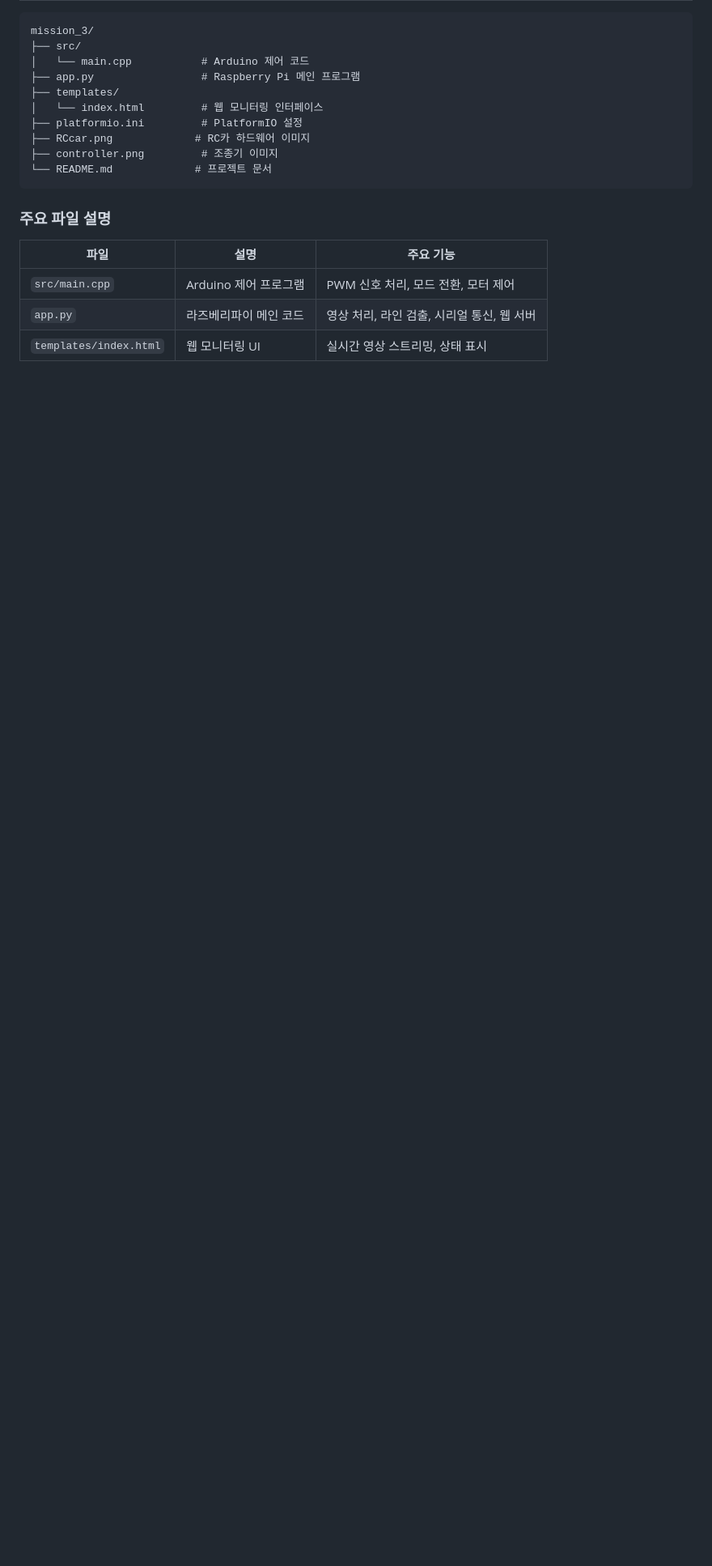
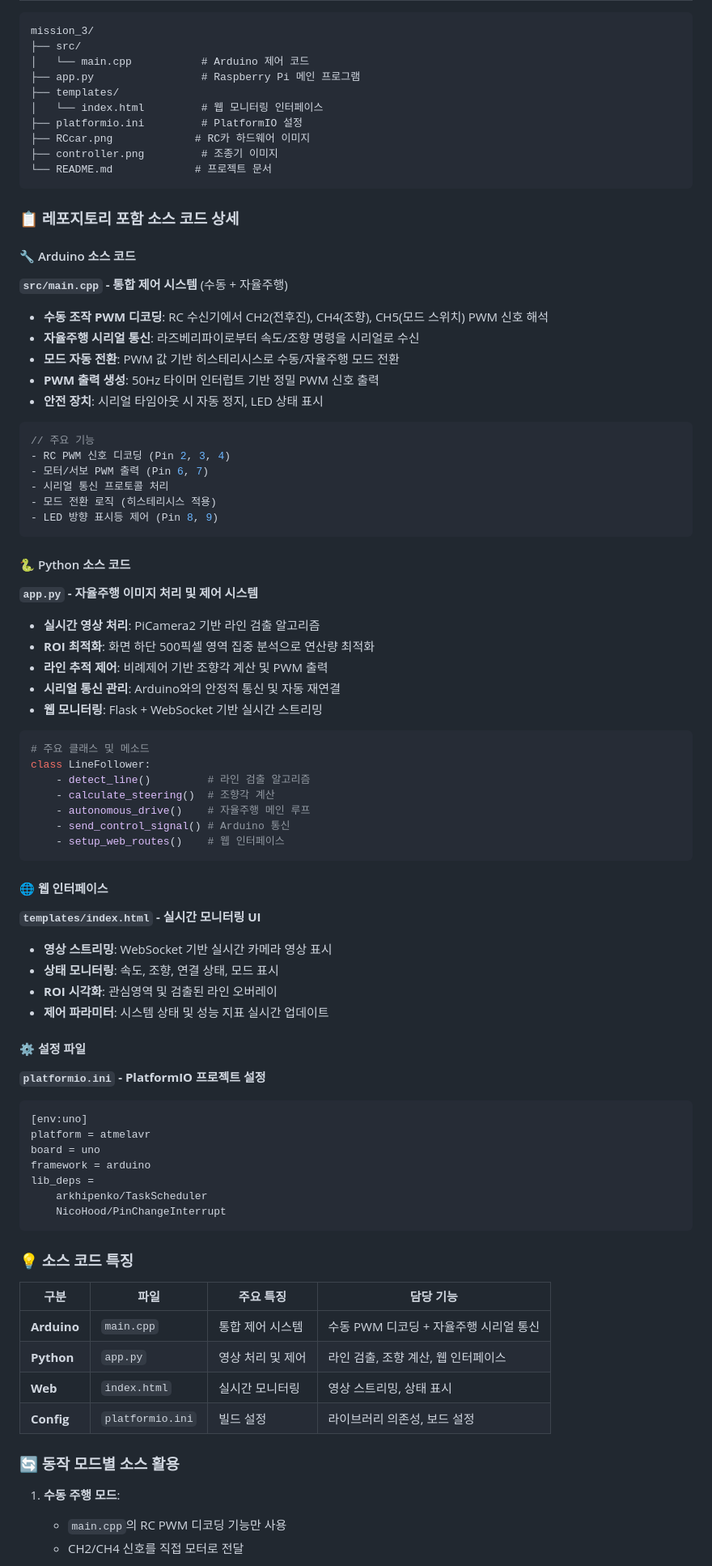
Before and after one commit to happycat0502/mission_3, a Markdown page: README.md, the part around the change printed below. Shown: that part at 81% size. Drawn GitHub-style; blank space fills up the shorter version.

````diff
--- a/README.md
+++ b/README.md
@@ -97,10 +97,78 @@ mission_3/
 └── README.md             # 프로젝트 문서
 ```
 
-### 주요 파일 설명
+### 📋 레포지토리 포함 소스 코드 상세
 
-| 파일 | 설명 | 주요 기능 |
-|------|------|----------|
-| `src/main.cpp` | Arduino 제어 프로그램 | PWM 신호 처리, 모드 전환, 모터 제어 |
-| `app.py` | 라즈베리파이 메인 코드 | 영상 처리, 라인 검출, 시리얼 통신, 웹 서버 |
-| `templates/index.html` | 웹 모니터링 UI | 실시간 영상 스트리밍, 상태 표시 |
+#### 🔧 Arduino 소스 코드
+
+**`src/main.cpp` - 통합 제어 시스템** (수동 + 자율주행)
+- **수동 조작 PWM 디코딩**: RC 수신기에서 CH2(전후진), CH4(조향), CH5(모드 스위치) PWM 신호 해석
+- **자율주행 시리얼 통신**: 라즈베리파이로부터 속도/조향 명령을 시리얼로 수신
+- **모드 자동 전환**: PWM 값 기반 히스테리시스로 수동/자율주행 모드 전환
+- **PWM 출력 생성**: 50Hz 타이머 인터럽트 기반 정밀 PWM 신호 출력
+- **안전 장치**: 시리얼 타임아웃 시 자동 정지, LED 상태 표시
+
+```cpp
+// 주요 기능
+- RC PWM 신호 디코딩 (Pin 2, 3, 4)
+- 모터/서보 PWM 출력 (Pin 6, 7)
+- 시리얼 통신 프로토콜 처리
+- 모드 전환 로직 (히스테리시스 적용)
+- LED 방향 표시등 제어 (Pin 8, 9)
+```
+
+#### 🐍 Python 소스 코드
+
+**`app.py` - 자율주행 이미지 처리 및 제어 시스템**
+- **실시간 영상 처리**: PiCamera2 기반 라인 검출 알고리즘
+- **ROI 최적화**: 화면 하단 500픽셀 영역 집중 분석으로 연산량 최적화
+- **라인 추적 제어**: 비례제어 기반 조향각 계산 및 PWM 출력
+- **시리얼 통신 관리**: Arduino와의 안정적 통신 및 자동 재연결
+- **웹 모니터링**: Flask + WebSocket 기반 실시간 스트리밍
+
+```python
+# 주요 클래스 및 메소드
+class LineFollower:
+    - detect_line()         # 라인 검출 알고리즘
+    - calculate_steering()  # 조향각 계산
+    - autonomous_drive()    # 자율주행 메인 루프
+    - send_control_signal() # Arduino 통신
+    - setup_web_routes()    # 웹 인터페이스
+```
+
+#### 🌐 웹 인터페이스
+
+**`templates/index.html` - 실시간 모니터링 UI**
+- **영상 스트리밍**: WebSocket 기반 실시간 카메라 영상 표시
+- **상태 모니터링**: 속도, 조향, 연결 상태, 모드 표시
+- **ROI 시각화**: 관심영역 및 검출된 라인 오버레이
+- **제어 파라미터**: 시스템 상태 및 성능 지표 실시간 업데이트
+
+#### ⚙️ 설정 파일
+
+**`platformio.ini` - PlatformIO 프로젝트 설정**
+```ini
+[env:uno]
+platform = atmelavr
+board = uno
+framework = arduino
+lib_deps =
+    arkhipenko/TaskScheduler
+    NicoHood/PinChangeInterrupt
+```
+
+### 💡 소스 코드 특징
+
+| 구분 | 파일 | 주요 특징 | 담당 기능 |
+|------|------|-----------|----------|
+| **Arduino** | `main.cpp` | 통합 제어 시스템 | 수동 PWM 디코딩 + 자율주행 시리얼 통신 |
+| **Python** | `app.py` | 영상 처리 및 제어 | 라인 검출, 조향 계산, 웹 인터페이스 |
+| **Web** | `index.html` | 실시간 모니터링 | 영상 스트리밍, 상태 표시 |
+| **Config** | `platformio.ini` | 빌드 설정 | 라이브러리 의존성, 보드 설정 |
+
+### 🔄 동작 모드별 소스 활용
+
+1. **수동 주행 모드**:
+   - `main.cpp`의 RC PWM 디코딩 기능만 사용
+   - CH2/CH4 신호를 직접 모터로 전달
+
````
Also changed, not shown: other parts of README.md (+7 -0 lines).
